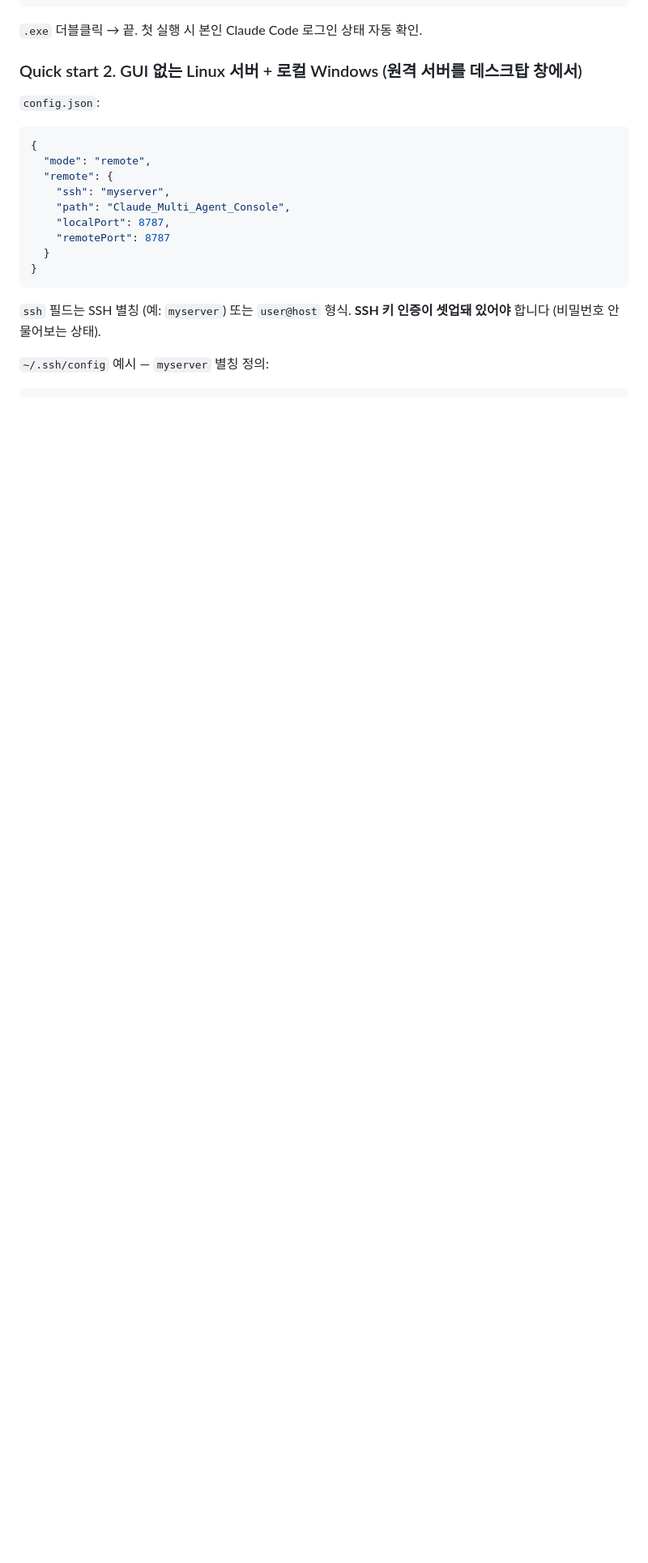
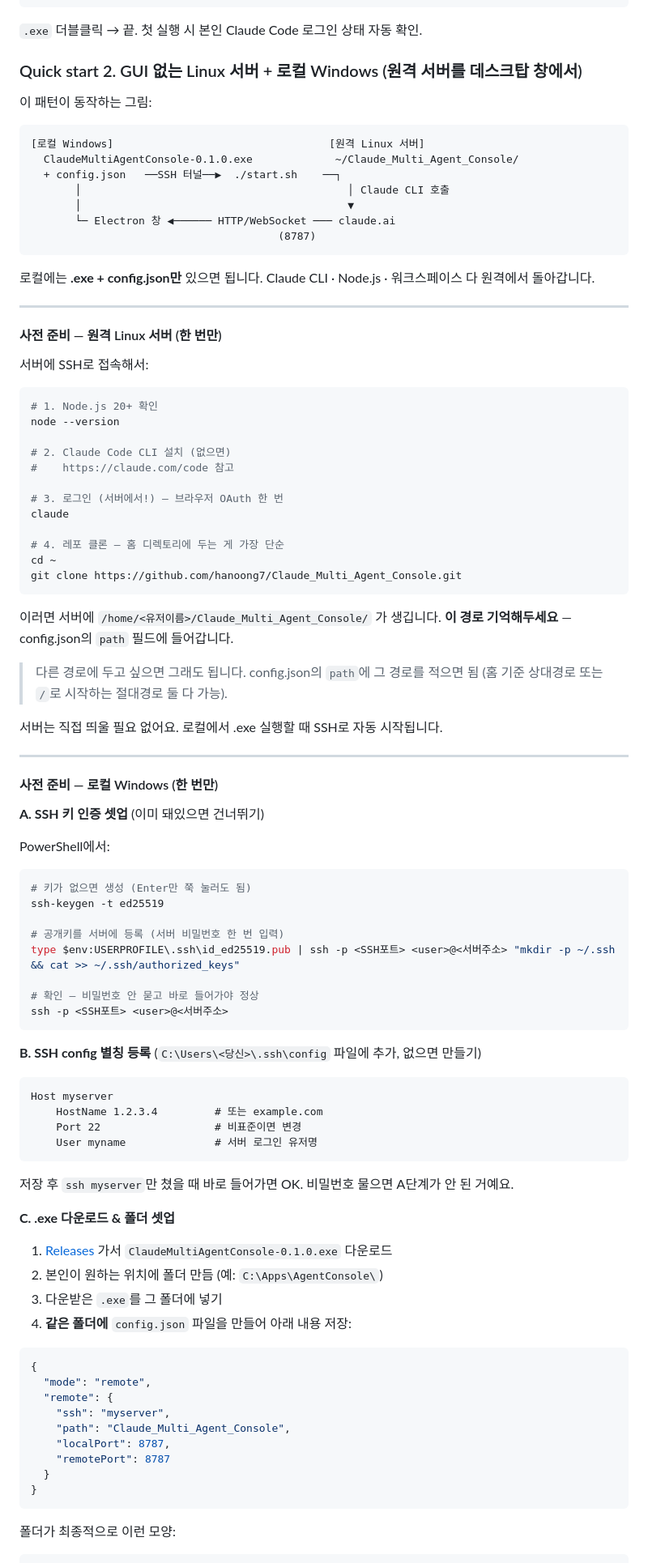
Before and after one commit to hanoong7/Claude_Multi_Agent_Console, a Markdown page: README.md, the part around one of its changes. Shown at 81% size. Rendered like a GitHub page; blank space fills up the shorter version.

Commit message:
docs: expand Quick start 2 with concrete paths and step-by-step SSH setup

````diff
--- a/README.md
+++ b/README.md
@@ -65,7 +65,84 @@ claude auth status
 
 ### Quick start 2. GUI 없는 Linux 서버 + 로컬 Windows (원격 서버를 데스크탑 창에서)
 
-`config.json`:
+이 패턴이 동작하는 그림:
+
+```
+[로컬 Windows]                                  [원격 Linux 서버]
+  ClaudeMultiAgentConsole-0.1.0.exe             ~/Claude_Multi_Agent_Console/
+  + config.json   ──SSH 터널──▶  ./start.sh    ──┐
+       │                                          │ Claude CLI 호출
+       │                                          ▼
+       └─ Electron 창 ◀────── HTTP/WebSocket ─── claude.ai
+                                       (8787)
+```
+
+로컬에는 **.exe + config.json만** 있으면 됩니다. Claude CLI · Node.js · 워크스페이스 다 원격에서 돌아갑니다.
+
+---
+
+#### 사전 준비 — 원격 Linux 서버 (한 번만)
+
+서버에 SSH로 접속해서:
+
+```bash
+# 1. Node.js 20+ 확인
+node --version
+
+# 2. Claude Code CLI 설치 (없으면)
+#    https://claude.com/code 참고
+
+# 3. 로그인 (서버에서!) — 브라우저 OAuth 한 번
+claude
+
+# 4. 레포 클론 — 홈 디렉토리에 두는 게 가장 단순
+cd ~
+git clone https://github.com/hanoong7/Claude_Multi_Agent_Console.git
+```
+
+이러면 서버에 `/home/<유저이름>/Claude_Multi_Agent_Console/` 가 생깁니다. **이 경로 기억해두세요** — config.json의 `path` 필드에 들어갑니다.
+
+> 다른 경로에 두고 싶으면 그래도 됩니다. config.json의 `path`에 그 경로를 적으면 됨 (홈 기준 상대경로 또는 `/`로 시작하는 절대경로 둘 다 가능).
+
+서버는 직접 띄울 필요 없어요. 로컬에서 .exe 실행할 때 SSH로 자동 시작됩니다.
+
+---
+
+#### 사전 준비 — 로컬 Windows (한 번만)
+
+**A. SSH 키 인증 셋업** (이미 돼있으면 건너뛰기)
+
+PowerShell에서:
+
+```powershell
+# 키가 없으면 생성 (Enter만 쭉 눌러도 됨)
+ssh-keygen -t ed25519
+
+# 공개키를 서버에 등록 (서버 비밀번호 한 번 입력)
+type $env:USERPROFILE\.ssh\id_ed25519.pub | ssh -p <SSH포트> <user>@<서버주소> "mkdir -p ~/.ssh && cat >> ~/.ssh/authorized_keys"
+
+# 확인 — 비밀번호 안 묻고 바로 들어가야 정상
+ssh -p <SSH포트> <user>@<서버주소>
+```
+
+**B. SSH config 별칭 등록** (`C:\Users\<당신>\.ssh\config` 파일에 추가, 없으면 만들기)
+
+```
+Host myserver
+    HostName 1.2.3.4         # 또는 example.com
+    Port 22                  # 비표준이면 변경
+    User myname              # 서버 로그인 유저명
+```
+
+저장 후 `ssh myserver`만 쳤을 때 바로 들어가면 OK. 비밀번호 물으면 A단계가 안 된 거예요.
+
+**C. .exe 다운로드 & 폴더 셋업**
+
+1. [Releases](https://github.com/hanoong7/Claude_Multi_Agent_Console/releases) 가서 `ClaudeMultiAgentConsole-0.1.0.exe` 다운로드
+2. 본인이 원하는 위치에 폴더 만듬 (예: `C:\Apps\AgentConsole\`)
+3. 다운받은 `.exe`를 그 폴더에 넣기
+4. **같은 폴더에** `config.json` 파일을 만들어 아래 내용 저장:
+
 ```json
 {
   "mode": "remote",
@@ -78,7 +155,6 @@ claude auth status
 }
 ```
 
-`ssh` 필드는 SSH 별칭 (예: `myserver`) 또는 `user@host` 형식. **SSH 키 인증이 셋업돼 있어야** 합니다 (비밀번호 안 물어보는 상태).
+폴더가 최종적으로 이런 모양:
 
-`~/.ssh/config` 예시 — `myserver` 별칭 정의:
 ```
````
Also changed, not shown: other parts of README.md (+28 -10 lines).
